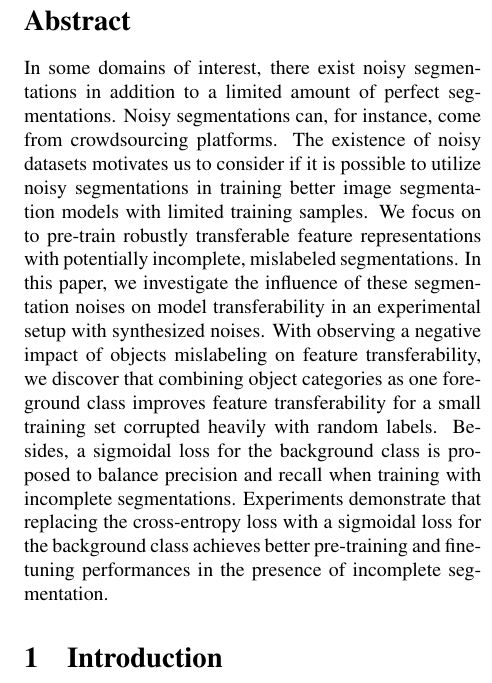
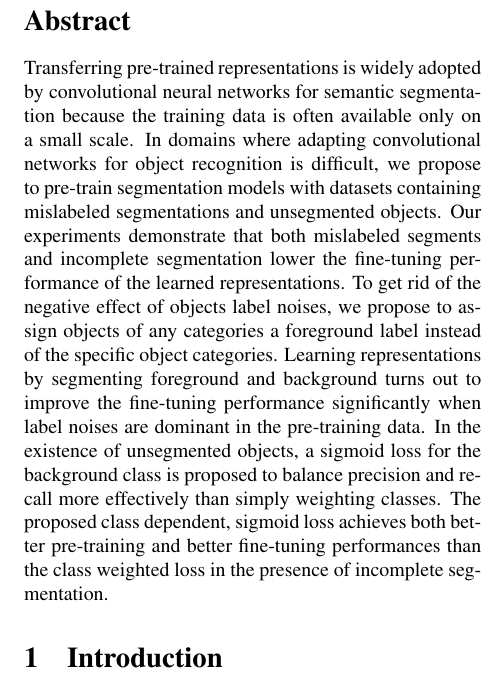
Before and after one commit to JihongJu/drunk-jepsen, a LaTeX paper (main.tex): part of one column of page 2 of 20, cut so that both start at the same text. Compiled offline with pdfLaTeX.

Commit message:
Rewrite abstract

```diff
--- a/main.tex
+++ b/main.tex
@@ -58,22 +58,30 @@ Mekelweg 4, 2628 CD Delft\\
 %%%%%%%%% ABSTRACT
 \begin{abstract}
 
-% Noisy data exists
-% Transfer learning
-% Noises affect feature transferability
-% Binarizing classes
-% Modify loss for incomplete segmentation
+Transferring pre-trained representations is widely adopted by convolutional neural networks for semantic segmentation because the training data is often available only on a small scale.
+In domains where adapting convolutional networks for object recognition is difficult, we propose to pre-train segmentation models with datasets containing mislabeled segmentations and unsegmented objects.
+Our experiments demonstrate that both mislabeled segments and incomplete segmentation lower the fine-tuning performance of the learned representations.
+To get rid of the negative effect of objects label noises, we propose to assign objects of any categories a foreground label instead of the specific object categories.
+Learning representations by segmenting foreground and background turns out to improve the fine-tuning performance significantly when label noises are dominant in the pre-training data.
+In the existence of unsegmented objects, a sigmoid loss for the background class is proposed to balance precision and recall more effectively than simply weighting classes.
+The proposed class dependent, sigmoid loss achieves both better pre-training and better fine-tuning performances than the class weighted loss in the presence of incomplete segmentation.
 
-In some domains of interest, there exist noisy segmentations in addition to a limited amount of perfect segmentations.
-Noisy segmentations can, for instance, come from crowdsourcing platforms.
-The existence of noisy datasets motivates us to consider if it is possible to utilize noisy segmentations in training better image segmentation models with limited training samples.
-We focus on to pre-train robustly transferable feature representations with potentially incomplete, mislabeled segmentations.
-In this paper, we investigate the influence of these segmentation noises on model transferability in an experimental setup with synthesized noises.
-With observing a negative impact of objects mislabeling on feature transferability, we discover that combining object categories as one foreground class improves feature transferability for a small training set corrupted heavily with random labels.
-Besides, a sigmoidal loss for the background class is proposed to balance precision and recall when training with incomplete segmentations.
-% Compared to simply changing class weights, the proposed sigmoidal loss down-weights the losses for confident predictions and unconfident predictions differently.
-Experiments demonstrate that replacing the cross-entropy loss with a sigmoidal loss for the background class achieves better pre-training and fine-tuning performances in the presence of incomplete segmentation.
-
+% % Noisy data exists
+% % Transfer learning
+% % Noises affect feature transferability
+% % Binarizing classes
+% % Modify loss for incomplete segmentation
+%
+% In some domains of interest, there exist noisy segmentations in addition to a limited amount of perfect segmentations.
+% Noisy segmentations can, for instance, come from crowdsourcing platforms.
+% The existence of noisy datasets motivates us to consider if it is possible to utilize noisy segmentations in training better image segmentation models with limited training samples.
+% We focus on to pre-train robustly transferable feature representations with potentially incomplete, mislabeled segmentations.
+% In this paper, we investigate the influence of these segmentation noises on model transferability in an experimental setup with synthesized noises.
+% With observing a negative impact of objects mislabeling on feature transferability, we discover that combining object categories as one foreground class improves feature transferability for a small training set corrupted heavily with random labels.
+% Besides, a sigmoid loss for the background class is proposed to balance precision and recall when training with incomplete segmentations.
+% % Compared to simply changing class weights, the proposed sigmoid loss down-weights the losses for confident predictions and unconfident predictions differently.
+% Experiments demonstrate that replacing the cross-entropy loss with a sigmoid loss for the background class achieves better pre-training and fine-tuning performances in the presence of incomplete segmentation.
+%
 
 \end{abstract}
 
```
Also changed, not shown: img/moons.pdf, img/moons.png (deleted), img/moons_diff.pdf, img/pu_vs_pn.eps, main.pdf, main.tex (2 more changed lines), 3 other files.
